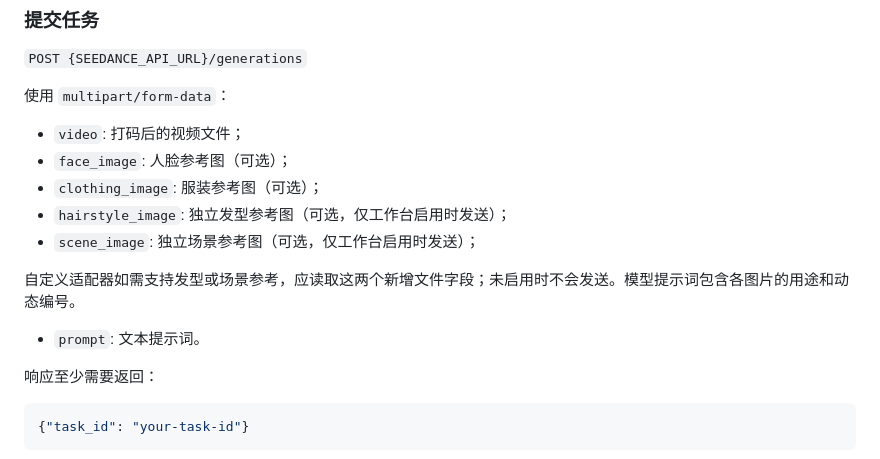
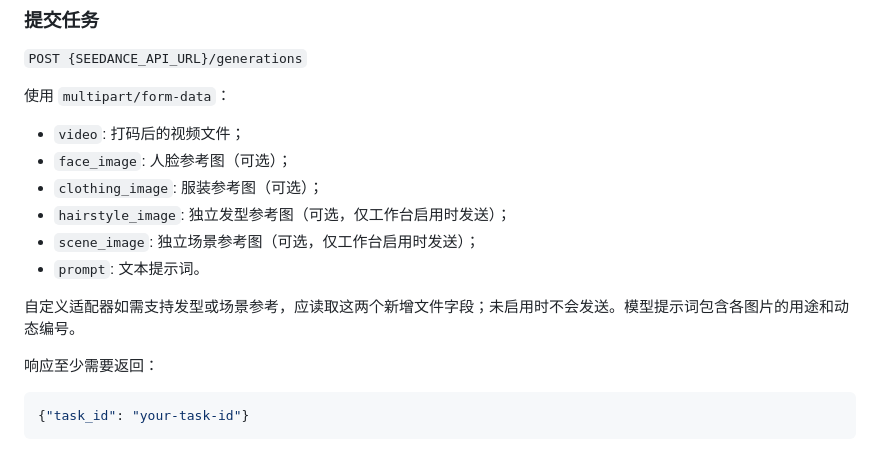
Before and after one commit to warmseadog/ark-workflow-agent, a Markdown page: README.md, the part around the change. Drawn GitHub-style.

```diff
--- a/README.md
+++ b/README.md
@@ -84,9 +84,9 @@ SEEDANCE_API_KEY=replace-with-your-key
 - `clothing_image`: 服装参考图（可选）；
 - `hairstyle_image`: 独立发型参考图（可选，仅工作台启用时发送）；
 - `scene_image`: 独立场景参考图（可选，仅工作台启用时发送）；
+- `prompt`: 文本提示词。
 
 自定义适配器如需支持发型或场景参考，应读取这两个新增文件字段；未启用时不会发送。模型提示词包含各图片的用途和动态编号。
-- `prompt`: 文本提示词。
 
 响应至少需要返回：
 
```
Also changed, not shown: docs/ecs-deployment.md (+12 -0 lines), 1 other file.
